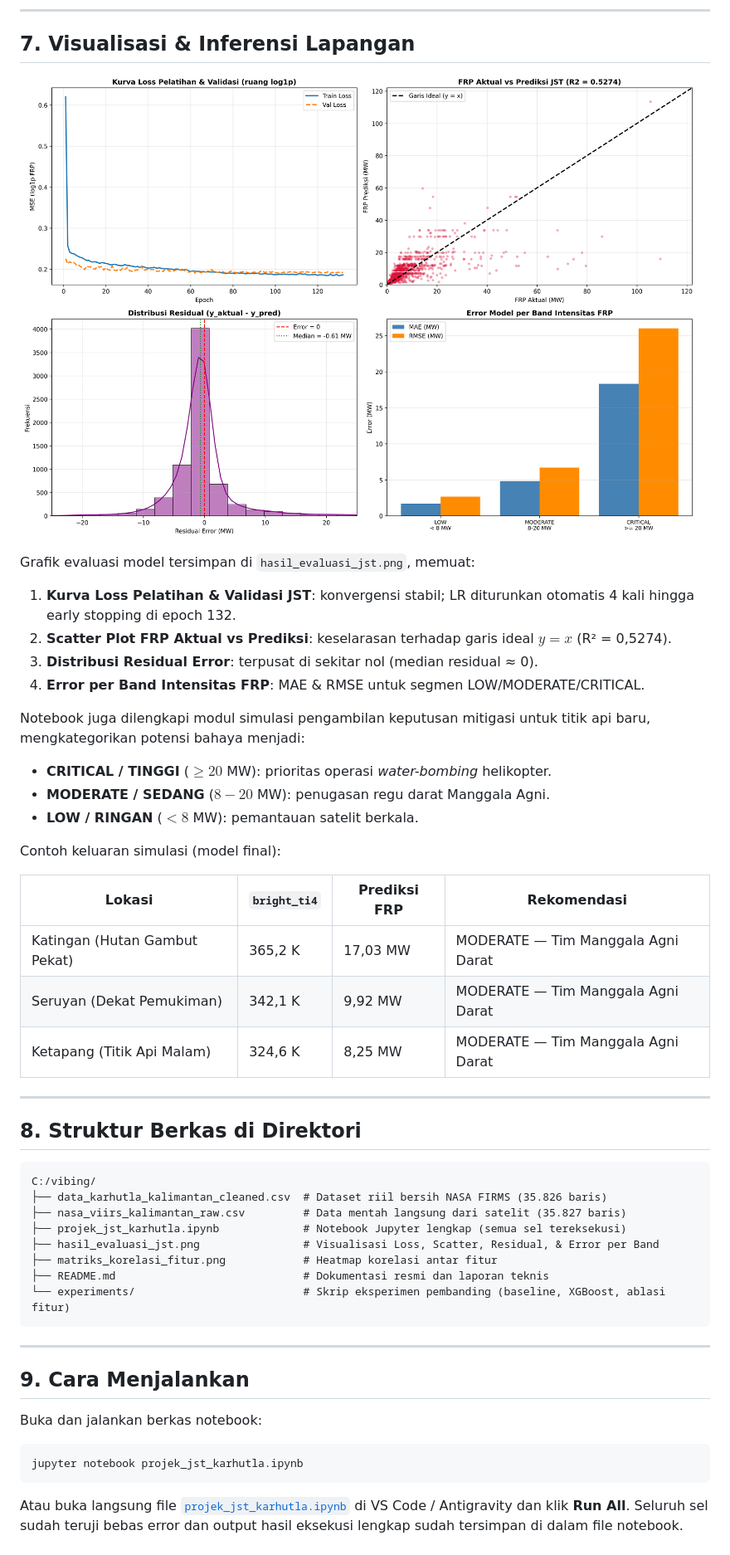
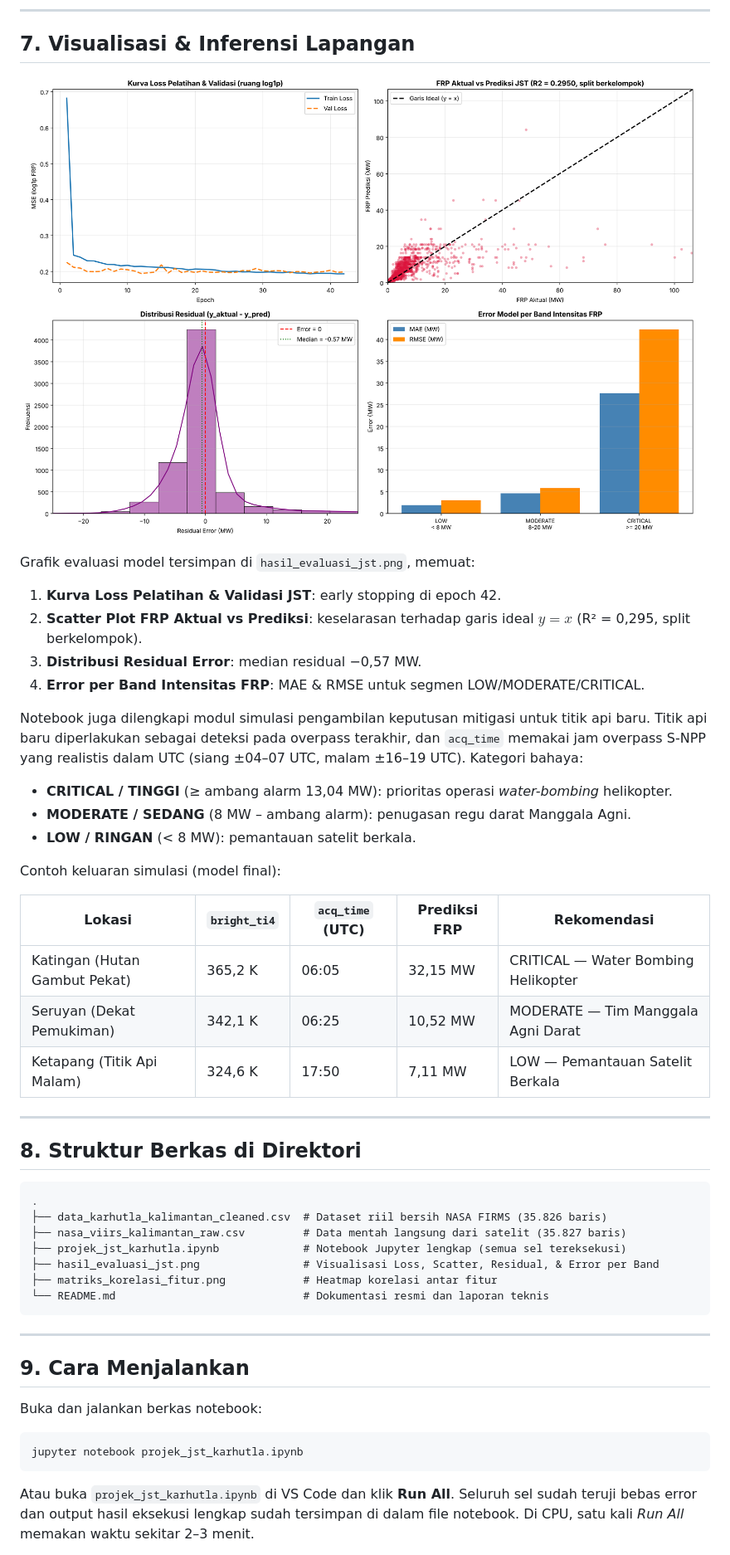
Before and after one commit to adityadoang/Prediksi-titik-panas-karhutla-di-kalimantan, a Markdown page: README.md, the part around one of its changes. Shown at 83% size. Drawn GitHub-style; pictures changed too: hasil_evaluasi_jst.png.

Commit message:
Perbaiki evaluasi model: split berkelompok, piksel I4, densitas per overpass, ambang CRITICAL

````diff
--- a/README.md
+++ b/README.md
@@ -169,36 +191,35 @@ Model sangat akurat pada titik api ringan (MAE 1,45 MW) dan masih *underestimate
 ![Hasil Evaluasi Model JST](hasil_evaluasi_jst.png)
 
 Grafik evaluasi model tersimpan di `hasil_evaluasi_jst.png`, memuat:
-1. **Kurva Loss Pelatihan & Validasi JST**: konvergensi stabil; LR diturunkan otomatis 4 kali hingga early stopping di epoch 132.
-2. **Scatter Plot FRP Aktual vs Prediksi**: keselarasan terhadap garis ideal $y = x$ (R² = 0,5274).
-3. **Distribusi Residual Error**: terpusat di sekitar nol (median residual ≈ 0).
+1. **Kurva Loss Pelatihan & Validasi JST**: early stopping di epoch 42.
+2. **Scatter Plot FRP Aktual vs Prediksi**: keselarasan terhadap garis ideal $y = x$ (R² = 0,295, split berkelompok).
+3. **Distribusi Residual Error**: median residual −0,57 MW.
 4. **Error per Band Intensitas FRP**: MAE & RMSE untuk segmen LOW/MODERATE/CRITICAL.
 
-Notebook juga dilengkapi modul simulasi pengambilan keputusan mitigasi untuk titik api baru, mengkategorikan potensi bahaya menjadi:
-- **CRITICAL / TINGGI** ($\ge 20$ MW): prioritas operasi *water-bombing* helikopter.
-- **MODERATE / SEDANG** ($8 - 20$ MW): penugasan regu darat Manggala Agni.
-- **LOW / RINGAN** ($< 8$ MW): pemantauan satelit berkala.
+Notebook juga dilengkapi modul simulasi pengambilan keputusan mitigasi untuk titik api baru. Titik api baru diperlakukan sebagai deteksi pada overpass terakhir, dan `acq_time` memakai jam overpass S-NPP yang realistis dalam UTC (siang ±04–07 UTC, malam ±16–19 UTC). Kategori bahaya:
+- **CRITICAL / TINGGI** (≥ ambang alarm 13,04 MW): prioritas operasi *water-bombing* helikopter.
+- **MODERATE / SEDANG** (8 MW – ambang alarm): penugasan regu darat Manggala Agni.
+- **LOW / RINGAN** (< 8 MW): pemantauan satelit berkala.
 
 Contoh keluaran simulasi (model final):
 
-| Lokasi | `bright_ti4` | Prediksi FRP | Rekomendasi |
-|---|---|---|---|
-| Katingan (Hutan Gambut Pekat) | 365,2 K | 17,03 MW | MODERATE — Tim Manggala Agni Darat |
-| Seruyan (Dekat Pemukiman) | 342,1 K | 9,92 MW | MODERATE — Tim Manggala Agni Darat |
-| Ketapang (Titik Api Malam) | 324,6 K | 8,25 MW | MODERATE — Tim Manggala Agni Darat |
+| Lokasi | `bright_ti4` | `acq_time` (UTC) | Prediksi FRP | Rekomendasi |
+|---|---|---|---|---|
+| Katingan (Hutan Gambut Pekat) | 365,2 K | 06:05 | 32,15 MW | CRITICAL — Water Bombing Helikopter |
+| Seruyan (Dekat Pemukiman) | 342,1 K | 06:25 | 10,52 MW | MODERATE — Tim Manggala Agni Darat |
+| Ketapang (Titik Api Malam) | 324,6 K | 17:50 | 7,11 MW | LOW — Pemantauan Satelit Berkala |
 
 ---
 
 ## 8. Struktur Berkas di Direktori
 ```text
-C:/vibing/
+.
 ├── data_karhutla_kalimantan_cleaned.csv  # Dataset riil bersih NASA FIRMS (35.826 baris)
 ├── nasa_viirs_kalimantan_raw.csv         # Data mentah langsung dari satelit (35.827 baris)
 ├── projek_jst_karhutla.ipynb             # Notebook Jupyter lengkap (semua sel tereksekusi)
 ├── hasil_evaluasi_jst.png                # Visualisasi Loss, Scatter, Residual, & Error per Band
 ├── matriks_korelasi_fitur.png            # Heatmap korelasi antar fitur
-├── README.md                             # Dokumentasi resmi dan laporan teknis
-└── experiments/                          # Skrip eksperimen pembanding (baseline, XGBoost, ablasi fitur)
+└── README.md                             # Dokumentasi resmi dan laporan teknis
 ```
 
 ---
@@ -208,5 +229,5 @@ Buka dan jalankan berkas notebook:
 ```bash
 jupyter notebook projek_jst_karhutla.ipynb
 ```
-Atau buka langsung file [`projek_jst_karhutla.ipynb`](file:///c:/vibing/projek_jst_karhutla.ipynb) di VS Code / Antigravity dan klik **Run All**. Seluruh sel sudah teruji bebas error dan output hasil eksekusi lengkap sudah tersimpan di dalam file notebook.
+Atau buka `projek_jst_karhutla.ipynb` di VS Code dan klik **Run All**. Seluruh sel sudah teruji bebas error dan output hasil eksekusi lengkap sudah tersimpan di dalam file notebook. Di CPU, satu kali *Run All* memakan waktu sekitar 2–3 menit.
 
````
Also changed, not shown: other parts of README.md (+106 -70 lines), 1 other file.
